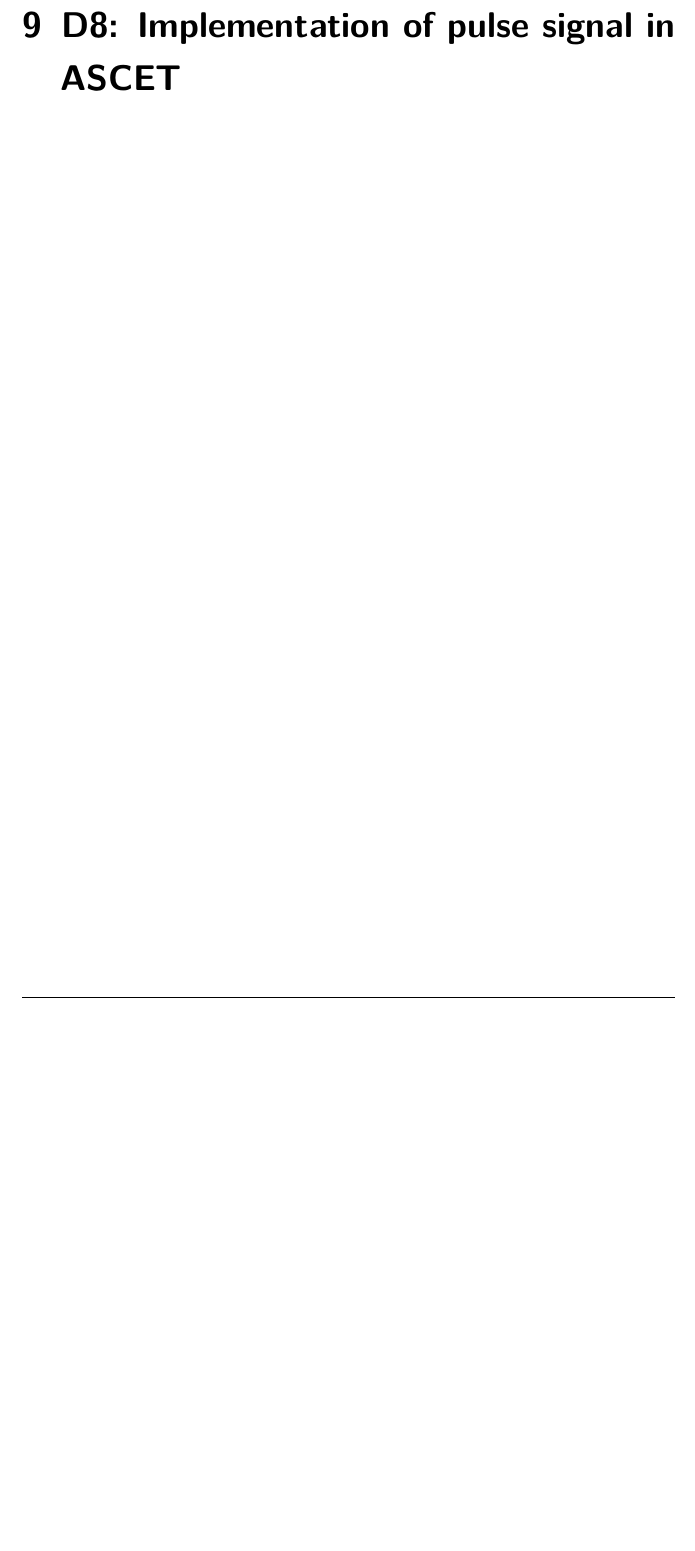
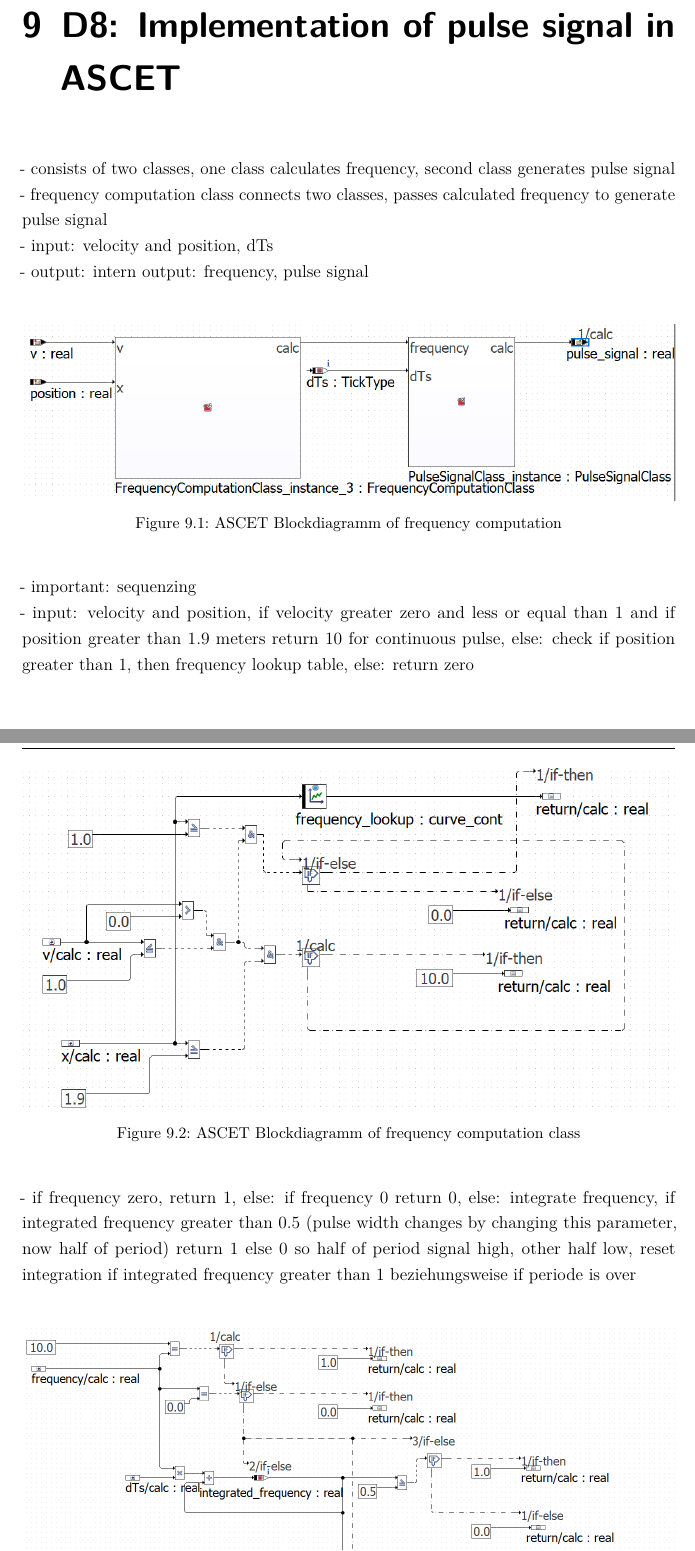
Before and after one commit to nahku/Parkassist, a LaTeX document (Dokumentation/dokumentation.tex, which reads Dokumentation/content/Content.tex): part of page 25 of 31 before the commit and two parts of pages 26 and 27 of 33 after it, the two joined at a grey line, cut so that both start at the same text, the shorter picture padded with empty space. Compiled offline with pdfLaTeX.

Commit message:
started describing ascet model

```diff
--- a/Dokumentation/content/Content.tex
+++ b/Dokumentation/content/Content.tex
@@ -292 +317,27 @@
+\label{fig:BlockdiagrammParkAssistControllerClass}
+\end{figure}
+
 \chapter{D8: Implementation of pulse signal in ASCET}\label{cha:D8}
+
+- consists of two classes, one class calculates frequency, second class generates pulse signal \\
+- frequency computation class connects two classes, passes calculated frequency to generate pulse signal \\
+- input: velocity and position, dTs \\
+- output: intern output: frequency, pulse signal \\
+
+\begin{figure}[H]
+\centering
+\includegraphics[width=1\textwidth]{images/Blockdiagramm_FrequencyComputation.png}
+\caption{ASCET Blockdiagramm of frequency computation}
+\label{fig:BlockdiagrammFrequencyComputation}
+\end{figure}
+
+- important: sequenzing \\
+- input: velocity and position, if velocity greater zero and less or equal than 1 and if position greater than 1.9 meters return 10 for continuous pulse, else: check if position greater than 1, then frequency lookup table, else: return zero \\
+\begin{figure}[H]
+\centering
+\includegraphics[width=1\textwidth]{images/Blockdiagramm_FrequencyComputationClass.png}
+\caption{ASCET Blockdiagramm of frequency computation class}
+\label{fig:BlockdiagrammFrequencyComputationClass}
+\end{figure}
+
+- if frequency zero, return 1, else: if frequency 0 return 0, else: integrate frequency, if integrated frequency greater than 0.5 (pulse width changes by changing this parameter, now half of period) return 1 else 0 so half of period signal high, other half low, reset integration if integrated frequency greater than 1 beziehungsweise if periode is over\\
@@ -293,3 +349,7 @@
+\label{fig:BlockdiagrammPulseSignal}
+\end{figure}
+
+
 
 \chapter{D9: Implementation of unit tests for ASCET model parts}\label{cha:D9}
 - modular design for unit tests \\
```
Also changed, not shown: Dokumentation/dokumentation.pdf, Dokumentation/images/Blockdiagramm_FrequencyComputation.PNG (added), Dokumentation/images/Blockdiagramm_FrequencyComputationClass.PNG (added), Dokumentation/images/Blockdiagramm_ParkAssistController.PNG (added), Dokumentation/images/Blockdiagramm_ParkAssistControllerClass.PNG (added), Dokumentation/images/Blockdiagramm_PulseSignalClass.PNG (added), Dokumentation/images/Blockdiagramm_car.PNG (added), Dokumentation/images/Blockdiagramm_drivingmodel.PNG (added), Dokumentation/images/Blockdiagramm_settings.PNG (added), Dokumentation/images/Blockdiagramm_stopwatch.PNG (added), Dokumentation/content/Content.tex (47 more changed lines), 6 other files.
